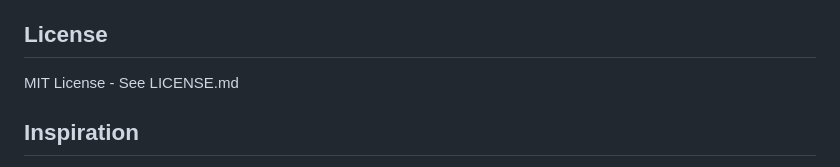
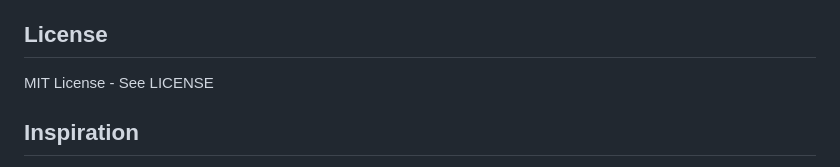
Before and after one commit to squid1975/Culinnari, a Markdown page: README.md, the part around the change. Rendered like a GitHub page.

```diff
--- a/README.md
+++ b/README.md
@@ -64,7 +64,7 @@ Images uploaded by users are stored in the images/uploads/recipe_image/ director
 Interested in contributing or offering suggestions? Open an issue or submit a pull request. For questions, email sydneyrfarrington@gmail.com.
 
 ## License
-MIT License - See LICENSE.md
+MIT License - See LICENSE
 
 ## Inspiration
 Culinnari was created as part of my Capstone project for AB Tech to complete my Associates in Web & Software Development. This project was intended to blend my interest in baking/food with web development.
```
